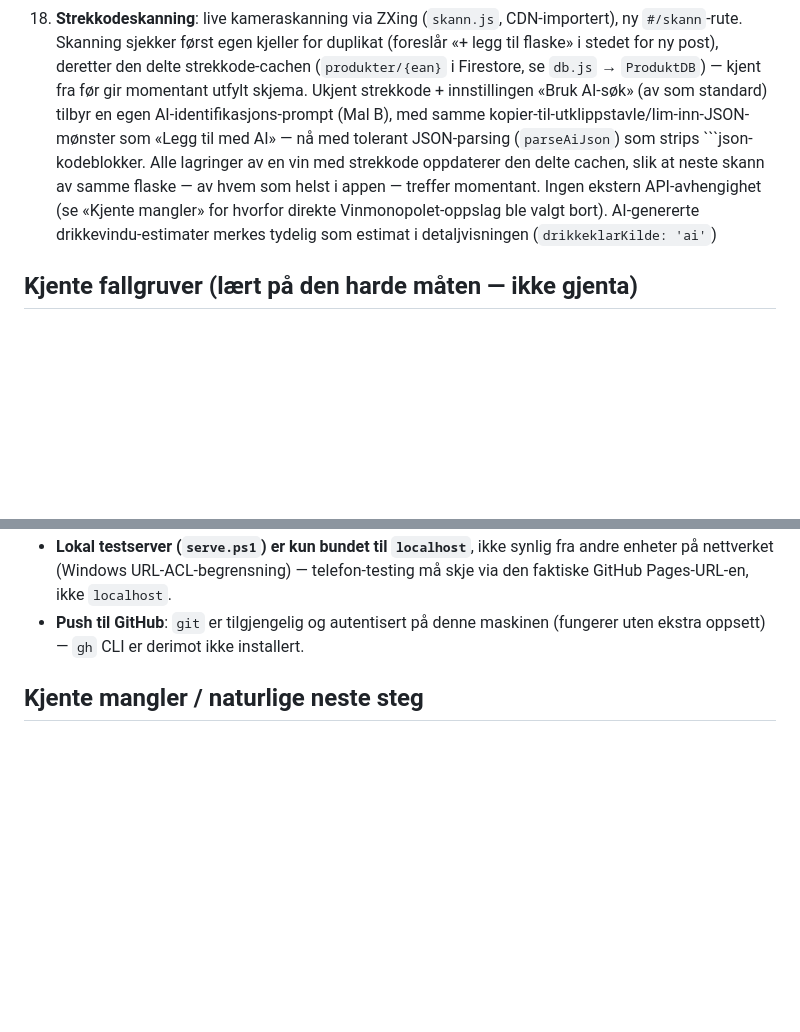
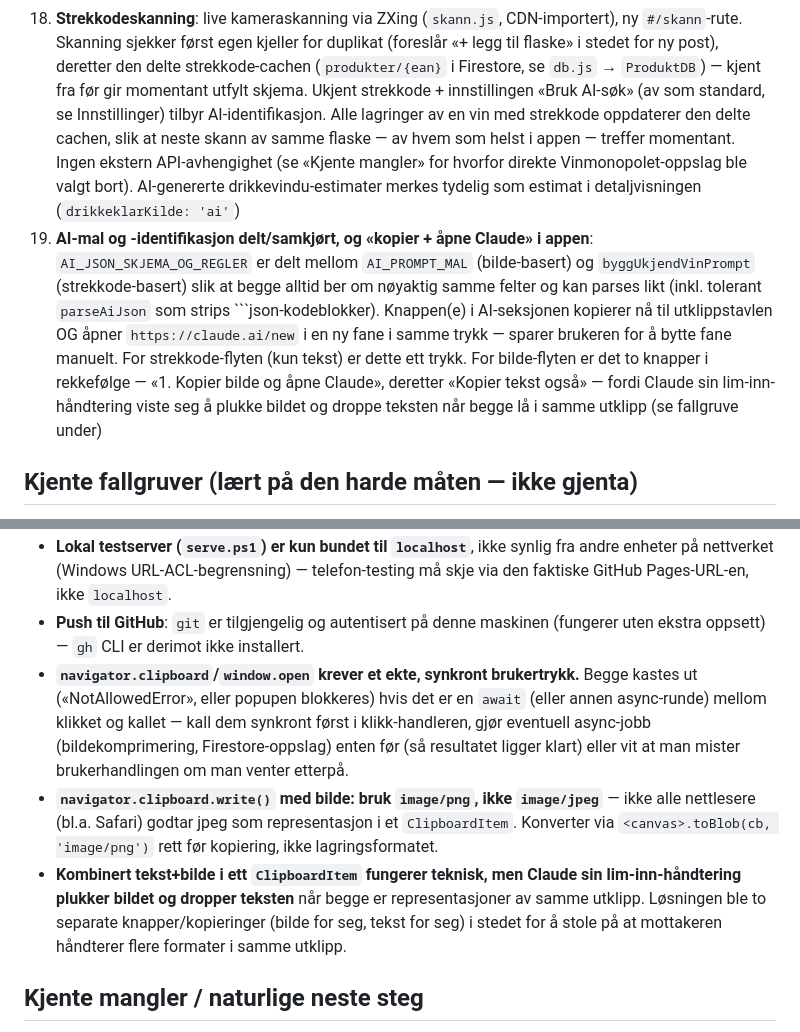
Before and after one commit to SinOkl/Vin, a Markdown page: PROSJEKTSTATUS.md, 2 parts joined by grey strips. GitHub-like rendering; blank space fills up the shorter version.

Commit message:
Oppdater prosjektstatus med strekkodeskanning og AI-kopiflyt
Dokumenterer alt fra denne økten: delt strekkode-cache, samkjørt
AI-mal for bilde/strekkode, kopier+åpne-Claude-flyten, og nye
fallgruver rundt clipboard/window.open (krever synkront brukertrykk,
image/png ikke jpeg, og at Claude prioriterer bilde over tekst i et
kombinert utklipp).

Co-Authored-By: Claude Sonnet 5 <noreply@anthropic.com>

```diff
--- a/PROSJEKTSTATUS.md
+++ b/PROSJEKTSTATUS.md
@@ -101,14 +101,22 @@ produkter/{ean}                     { kategori, navn, produsent, argang, type, l
     «+ legg til flaske» i stedet for ny post), deretter den delte strekkode-cachen
     (`produkter/{ean}` i Firestore, se `db.js` → `ProduktDB`) — kjent fra før gir
     momentant utfylt skjema. Ukjent strekkode + innstillingen «Bruk AI-søk» (av som
-    standard) tilbyr en egen AI-identifikasjons-prompt (Mal B), med samme
-    kopier-til-utklippstavle/lim-inn-JSON-mønster som «Legg til med AI» — nå med
-    tolerant JSON-parsing (`parseAiJson`) som strips \`\`\`json-kodeblokker. Alle
-    lagringer av en vin med strekkode oppdaterer den delte cachen, slik at neste
-    skann av samme flaske — av hvem som helst i appen — treffer momentant. Ingen
-    ekstern API-avhengighet (se «Kjente mangler» for hvorfor direkte
-    Vinmonopolet-oppslag ble valgt bort). AI-genererte drikkevindu-estimater merkes
-    tydelig som estimat i detaljvisningen (`drikkeklarKilde: 'ai'`)
+    standard, se Innstillinger) tilbyr AI-identifikasjon. Alle lagringer av en vin
+    med strekkode oppdaterer den delte cachen, slik at neste skann av samme flaske —
+    av hvem som helst i appen — treffer momentant. Ingen ekstern API-avhengighet (se
+    «Kjente mangler» for hvorfor direkte Vinmonopolet-oppslag ble valgt bort).
+    AI-genererte drikkevindu-estimater merkes tydelig som estimat i detaljvisningen
+    (`drikkeklarKilde: 'ai'`)
+19. **AI-mal og -identifikasjon delt/samkjørt, og «kopier + åpne Claude» i appen**:
+    `AI_JSON_SKJEMA_OG_REGLER` er delt mellom `AI_PROMPT_MAL` (bilde-basert) og
+    `byggUkjendVinPrompt` (strekkode-basert) slik at begge alltid ber om nøyaktig
+    samme felter og kan parses likt (inkl. tolerant `parseAiJson` som strips
+    \`\`\`json-kodeblokker). Knappen(e) i AI-seksjonen kopierer nå til utklippstavlen
+    OG åpner `https://claude.ai/new` i en ny fane i samme trykk — sparer brukeren for
+    å bytte fane manuelt. For strekkode-flyten (kun tekst) er dette ett trykk. For
+    bilde-flyten er det to knapper i rekkefølge — «1. Kopier bilde og åpne Claude»,
+    deretter «Kopier tekst også» — fordi Claude sin lim-inn-håndtering viste seg å
+    plukke bildet og droppe teksten når begge lå i samme utklipp (se fallgruve under)
 
 ## Kjente fallgruver (lært på den harde måten — ikke gjenta)
 
@@ -131,6 +139,18 @@ produkter/{ean}                     { kategori, navn, produsent, argang, type, l
   faktiske GitHub Pages-URL-en, ikke `localhost`.
 - **Push til GitHub**: `git` er tilgjengelig og autentisert på denne maskinen (fungerer uten
   ekstra oppsett) — `gh` CLI er derimot ikke installert.
+- **`navigator.clipboard`/`window.open` krever et ekte, synkront brukertrykk.** Begge kastes
+  ut («NotAllowedError», eller popupen blokkeres) hvis det er en `await` (eller annen
+  async-runde) mellom klikket og kallet — kall dem synkront først i klikk-handleren, gjør
+  eventuell async-jobb (bildekomprimering, Firestore-oppslag) enten før (så resultatet
+  ligger klart) eller vit at man mister brukerhandlingen om man venter etterpå.
+- **`navigator.clipboard.write()` med bilde: bruk `image/png`, ikke `image/jpeg`** — ikke
+  alle nettlesere (bl.a. Safari) godtar jpeg som representasjon i et `ClipboardItem`.
+  Konverter via `<canvas>.toBlob(cb, 'image/png')` rett før kopiering, ikke lagringsformatet.
+- **Kombinert tekst+bilde i ett `ClipboardItem` fungerer teknisk, men Claude sin
+  lim-inn-håndtering plukker bildet og dropper teksten** når begge er representasjoner av
+  samme utklipp. Løsningen ble to separate knapper/kopieringer (bilde for seg, tekst for
+  seg) i stedet for å stole på at mottakeren håndterer flere formater i samme utklipp.
 
 ## Kjente mangler / naturlige neste steg
 
```
